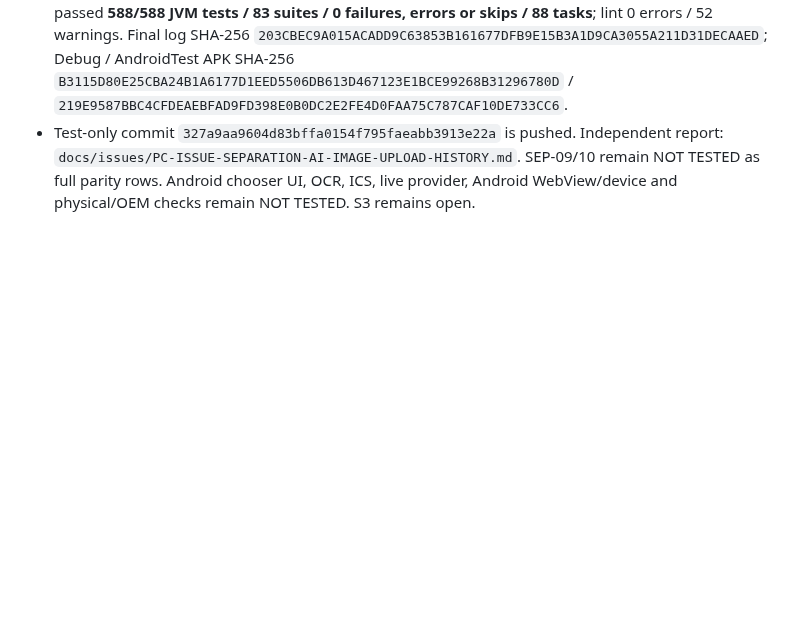
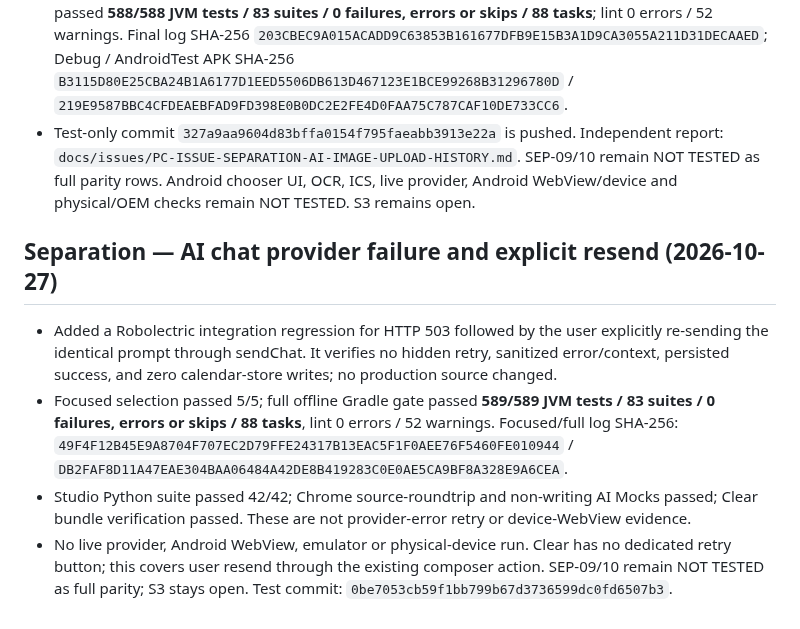
Before and after one commit to ShakeCrane/Powerful-Calendar, a Markdown page: docs/agent-handoff/PROGRESS.md, the part around the change. GitHub-like rendering; blank space fills up the shorter version.

Commit message:
docs(skin): 补录 AI 聊天恢复证据与进度

```diff
--- a/docs/agent-handoff/PROGRESS.md
+++ b/docs/agent-handoff/PROGRESS.md
@@ -873,3 +873,10 @@ Updated: 2026-10-24
 - Added Robolectric coverage for explicit image-upload consent, cancel-without-send, raw-image exclusion from persisted chat, clearing history, and replacing longer snapshots with shorter/empty content. A test-only Windows Robolectric AtomicFile shadow models Android rename replacement; a bounded read wait removes an asynchronous test-side file-lock race. No production source changed.
 - Focused attachment/history regression passed three consecutive runs, 4/4 each. Full offline gate passed **588/588 JVM tests / 83 suites / 0 failures, errors or skips / 88 tasks**; lint 0 errors / 52 warnings. Final log SHA-256 `203CBEC9A015ACADD9C63853B161677DFB9E15B3A1D9CA3055A211D31DECAAED`; Debug / AndroidTest APK SHA-256 `B3115D80E25CBA24B1A6177D1EED5506DB613D467123E1BCE99268B31296780D` / `219E9587BBC4CFDEAEBFAD9FD398E0B0DC2E2FE4D0FAA75C787CAF10DE733CC6`.
 - Test-only commit `327a9aa9604d83bffa0154f795faeabb3913e22a` is pushed. Independent report: `docs/issues/PC-ISSUE-SEPARATION-AI-IMAGE-UPLOAD-HISTORY.md`. SEP-09/10 remain NOT TESTED as full parity rows. Android chooser UI, OCR, ICS, live provider, Android WebView/device and physical/OEM checks remain NOT TESTED. S3 remains open.
+
+## Separation — AI chat provider failure and explicit resend (2026-10-27)
+
+- Added a Robolectric integration regression for HTTP 503 followed by the user explicitly re-sending the identical prompt through sendChat. It verifies no hidden retry, sanitized error/context, persisted success, and zero calendar-store writes; no production source changed.
+- Focused selection passed 5/5; full offline Gradle gate passed **589/589 JVM tests / 83 suites / 0 failures, errors or skips / 88 tasks**, lint 0 errors / 52 warnings. Focused/full log SHA-256: `49F4F12B45E9A8704F707EC2D79FFE24317B13EAC5F1F0AEE76F5460FE010944` / `DB2FAF8D11A47EAE304BAA06484A42DE8B419283C0E0AE5CA9BF8A328E9A6CEA`.
+- Studio Python suite passed 42/42; Chrome source-roundtrip and non-writing AI Mocks passed; Clear bundle verification passed. These are not provider-error retry or device-WebView evidence.
+- No live provider, Android WebView, emulator or physical-device run. Clear has no dedicated retry button; this covers user resend through the existing composer action. SEP-09/10 remain NOT TESTED as full parity; S3 stays open. Test commit: `0be7053cb59f1bb799b67d3736599dc0fd6507b3`.
```
Also changed, not shown: docs/issues/PC-ISSUE-SEPARATION-AI-CHAT-ERROR-RECOVERY.md (+1 -1 lines).
